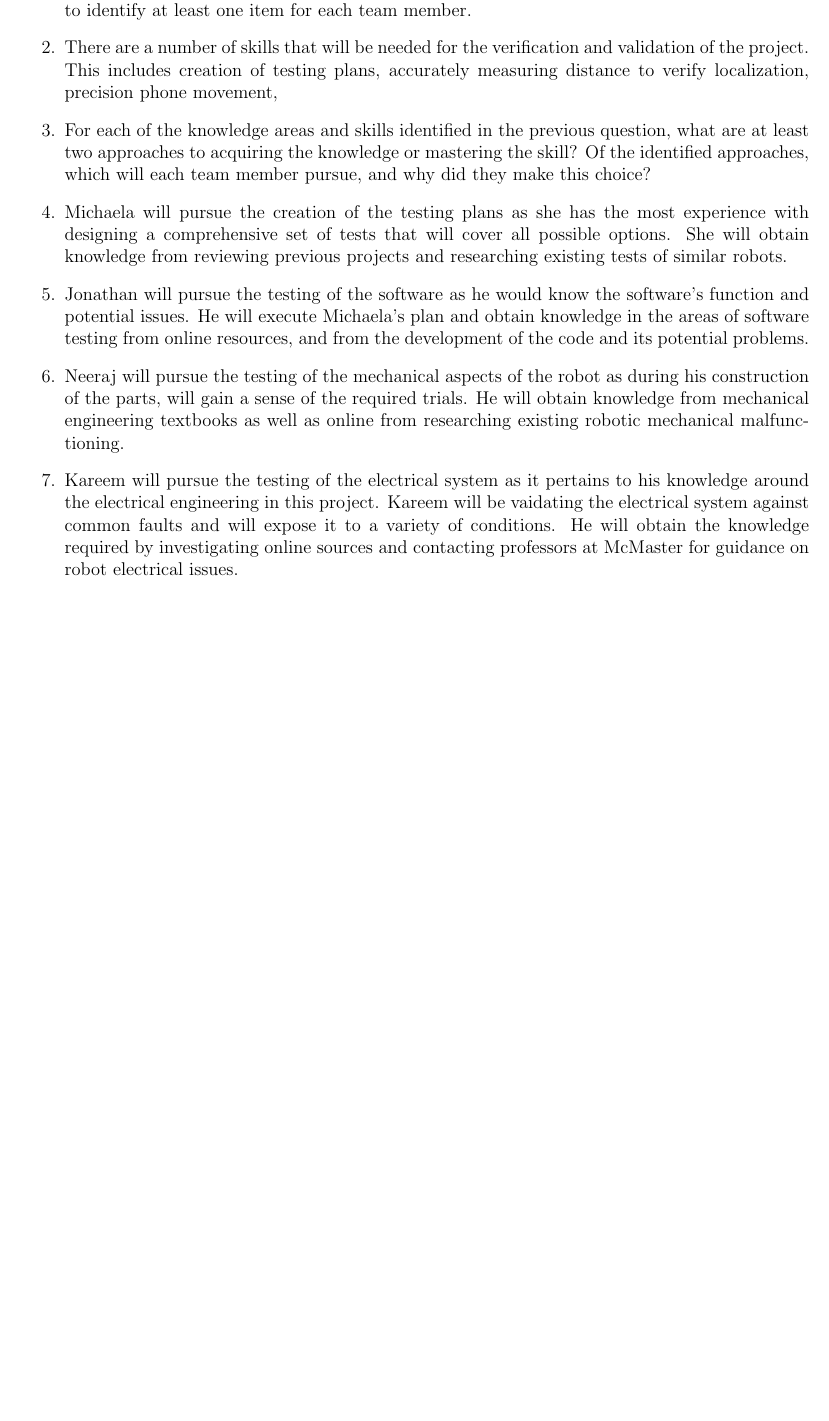
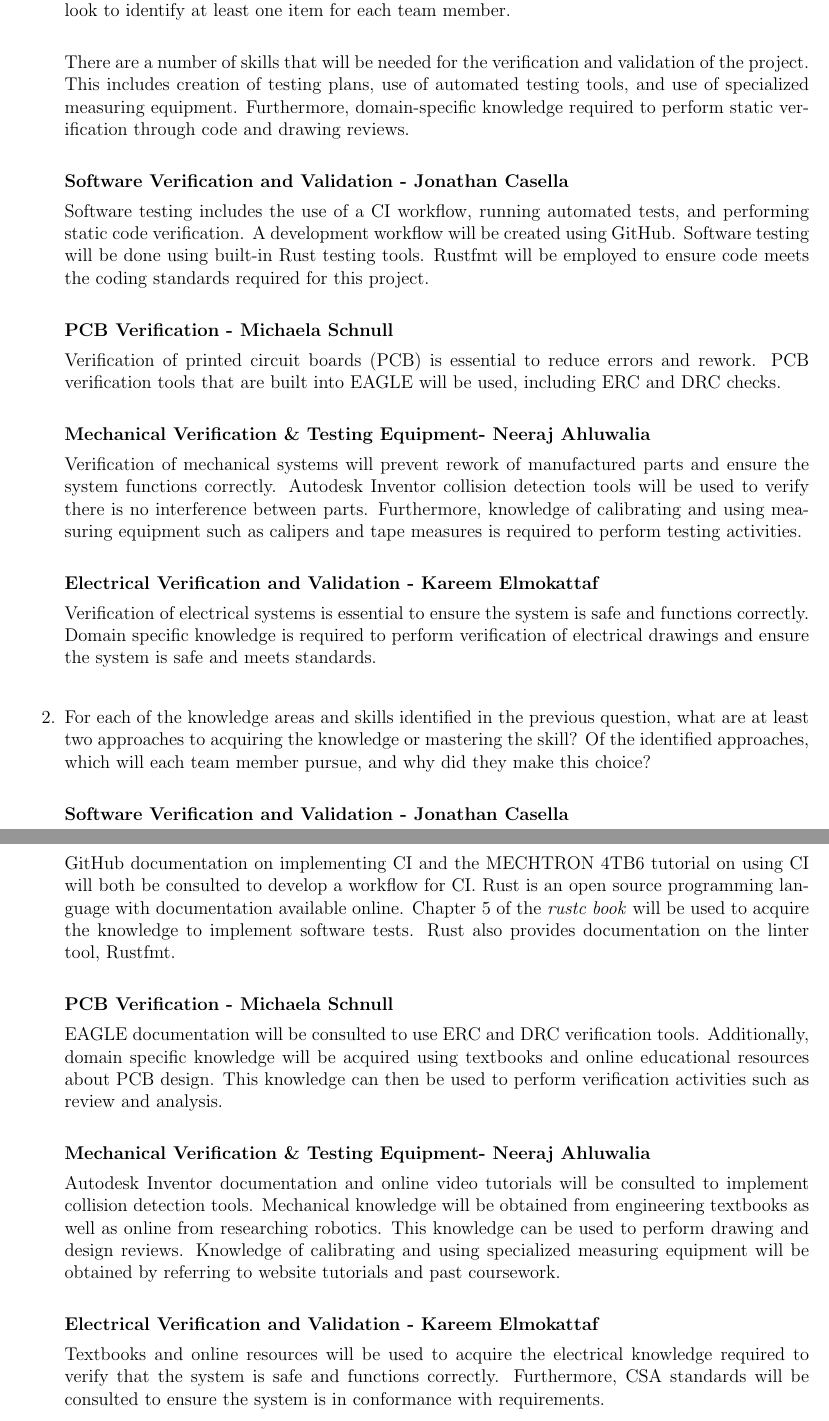
Before and after one commit to mac-casellaj/LiDart, a LaTeX document (docs/VnVPlan/VnVPlan.tex): part of page 25 of 25 before the commit and two parts of pages 26 and 27 of 27 after it, the two joined at a grey line, cut so that both start at the same text, the shorter picture padded with empty space. Compiled offline with pdfLaTeX.

Commit message:
added reflection

```diff
--- a/docs/VnVPlan/VnVPlan.tex
+++ b/docs/VnVPlan/VnVPlan.tex
@@ -1142,16 +1146,46 @@ graduate attribute of Lifelong Learning.  Please answer the following questions:
   successfully complete the verification and validation of your project?
   Examples of possible knowledge and skills include dynamic testing knowledge,
   static testing knowledge, specific tool usage etc.  You should look to
-  identify at least one item for each team member.
-  \item There are a number of skills that will be needed for the verification and validation of the project. This includes creation of testing plans, accurately measuring distance to verify localization, precision phone movement,
+  identify at least one item for each team member.\\
+
+ There are a number of skills that will be needed for the verification and validation of the project. This includes creation of testing plans, use of automated testing tools, and use of specialized measuring equipment. Furthermore, domain-specific knowledge required to perform static verification through code and drawing reviews.\\
+
+ \textbf{Software Verification and Validation - Jonathan Casella}
+
+ Software testing includes the use of a CI workflow, running automated tests, and performing static code verification. A development workflow will be created using GitHub. Software testing will be done using built-in Rust testing tools. Rustfmt will be employed to ensure code meets the coding standards required for this project.\\
+
+ \textbf{PCB Verification - Michaela Schnull}
+
+ Verification of printed circuit boards (PCB) is essential to reduce errors and rework. PCB verification tools that are built into EAGLE will be used, including ERC and DRC checks.\\
+
+ \textbf{Mechanical Verification \& Testing Equipment- Neeraj Ahluwalia}
+
+ Verification of mechanical systems will prevent rework of manufactured parts and ensure the system functions correctly. Autodesk Inventor collision detection tools will be used to verify there is no interference between parts. Furthermore, knowledge of calibrating and using measuring equipment such as calipers and tape measures is required to perform testing activities.\\
+
+ \textbf{Electrical Verification and Validation - Kareem Elmokattaf}
+
+ Verification of electrical systems is essential to ensure the system is safe and functions correctly. Domain specific knowledge is required to perform verification of electrical drawings and  ensure the system is safe and meets standards.\\
+
   \item For each of the knowledge areas and skills identified in the previous
   question, what are at least two approaches to acquiring the knowledge or
   mastering the skill?  Of the identified approaches, which will each team
-  member pursue, and why did they make this choice?
-  \item Michaela will pursue the creation of the testing plans as she has the most experience with designing a comprehensive set of tests that will cover all possible options. She will obtain knowledge from reviewing previous projects and researching existing tests of similar robots.
-  \item Jonathan will pursue the testing of the software as he would know the software's function and potential issues. He will execute Michaela's plan and obtain knowledge in the areas of software testing from online resources, and from the development of the code and its potential problems.
-  \item Neeraj will pursue the testing of the mechanical aspects of the robot as during his construction of the parts, will gain a sense of the required trials. He will obtain knowledge from mechanical engineering textbooks as well as online from researching existing robotic mechanical malfunctioning.
-  \item Kareem will pursue the testing of the electrical system as it pertains to his knowledge around the electrical engineering in this project. Kareem will be vaidating the electrical system against common faults and will expose it to a variety of conditions. He will obtain the knowledge required by investigating online sources and contacting professors at McMaster for guidance on robot electrical issues.
+  member pursue, and why did they make this choice?\\
+
+\textbf{Software Verification and Validation - Jonathan Casella}\\
+
+GitHub documentation on implementing CI and the MECHTRON 4TB6 tutorial on using CI will both be consulted to develop a workflow for CI. Rust is an open source programming language with documentation available online. Chapter 5 of the \textit{rustc book} will be used to acquire the knowledge to implement software tests. Rust also provides documentation on the linter tool, Rustfmt.  \\
+
+\textbf{PCB Verification - Michaela Schnull}
+
+EAGLE documentation will be consulted to use ERC and DRC verification tools. Additionally, domain specific knowledge will be acquired using textbooks and online educational resources about PCB design. This knowledge can then be used to perform verification activities such as review and analysis.\\
+
+\textbf{Mechanical Verification \& Testing Equipment- Neeraj Ahluwalia}
+
+Autodesk Inventor documentation and online video tutorials will be consulted to implement collision detection tools. Mechanical knowledge will be obtained from engineering textbooks as well as online from researching robotics. This knowledge can be used to perform drawing and design reviews. Knowledge of calibrating and using specialized measuring equipment will be obtained by referring to website tutorials and past coursework.\\
+
+\textbf{Electrical Verification and Validation - Kareem Elmokattaf}
+
+Textbooks and online resources will be used to acquire the electrical knowledge required to verify that the system is safe and functions correctly. Furthermore, CSA standards will be consulted to ensure the system is in conformance with requirements. \\
 \end{enumerate}
 
 \end{document}
```
Also changed, not shown: docs/VnVPlan/references.bib (+7 -0 lines), docs/VnVPlan/VnVPlan.pdf, docs/VnVPlan/VnVPlan.tex (34 more changed lines).
